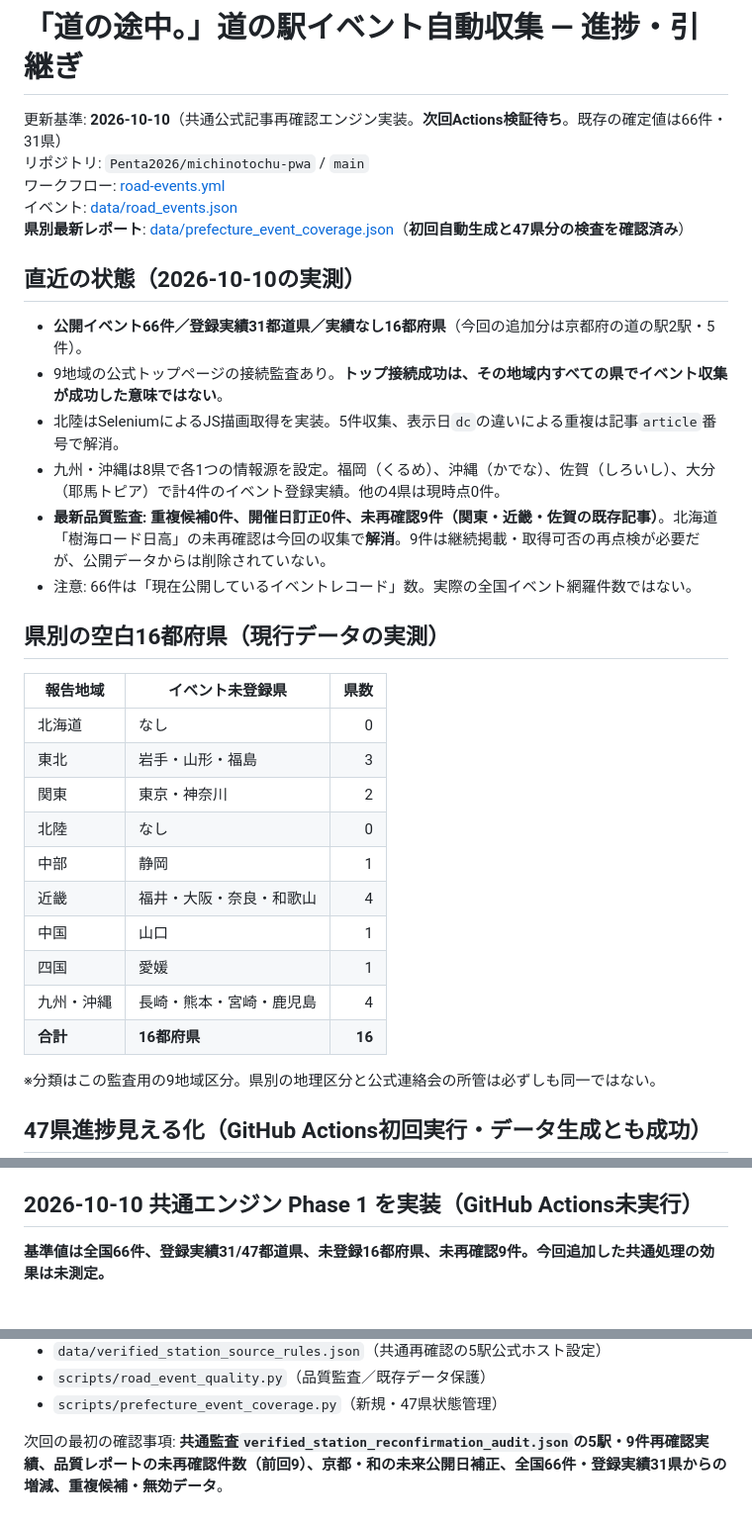
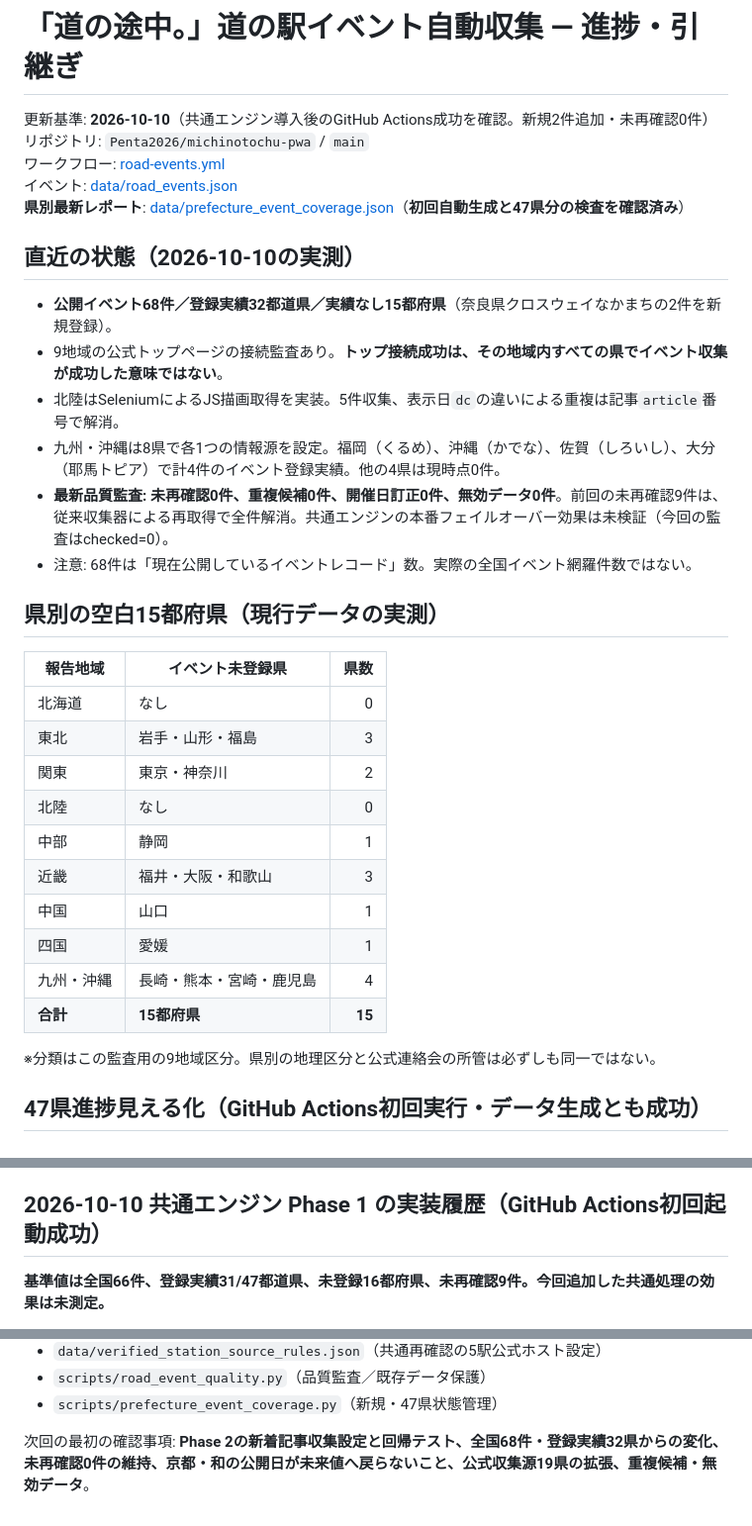
Before and after one commit to Penta2026/michinotochu-pwa, a Markdown page: docs/ROAD_EVENTS_HANDOFF.md, 3 parts joined by grey strips. Shown at 99% size. Rendered like a GitHub page.

Commit message:
docs: verify 68 events in 32 prefectures, all 9 notices reconfirmed by standard feeds, engine fallback untriggered

```diff
--- a/docs/ROAD_EVENTS_HANDOFF.md
+++ b/docs/ROAD_EVENTS_HANDOFF.md
@@ -1,6 +1,6 @@
 # 「道の途中。」道の駅イベント自動収集 — 進捗・引継ぎ
 
-更新基準: **2026-10-10**（共通公式記事再確認エンジン実装。**次回Actions検証待ち**。既存の確定値は66件・31県）
+更新基準: **2026-10-10**（共通エンジン導入後のGitHub Actions成功を確認。新規2件追加・未再確認0件）
 リポジトリ: `Penta2026/michinotochu-pwa` / `main`
 ワークフロー: [road-events.yml](../.github/workflows/road-events.yml)
 イベント: [data/road_events.json](../data/road_events.json)
@@ -8,14 +8,14 @@
 
 ## 直近の状態（2026-10-10の実測）
 
-- **公開イベント66件／登録実績31都道県／実績なし16都府県**（今回の追加分は京都府の道の駅2駅・5件）。
+- **公開イベント68件／登録実績32都道県／実績なし15都府県**（奈良県クロスウェイなかまちの2件を新規登録）。
 - 9地域の公式トップページの接続監査あり。**トップ接続成功は、その地域内すべての県でイベント収集が成功した意味ではない**。
 - 北陸はSeleniumによるJS描画取得を実装。5件収集、表示日`dc`の違いによる重複は記事`article`番号で解消。
 - 九州・沖縄は8県で各1つの情報源を設定。福岡（くるめ）、沖縄（かでな）、佐賀（しろいし）、大分（耶馬トピア）で計4件のイベント登録実績。他の4県は現時点0件。
-- **最新品質監査: 重複候補0件、開催日訂正0件、未再確認9件（関東・近畿・佐賀の既存記事）**。北海道「樹海ロード日高」の未再確認は今回の収集で**解消**。9件は継続掲載・取得可否の再点検が必要だが、公開データからは削除されていない。
-- 注意: 66件は「現在公開しているイベントレコード」数。実際の全国イベント網羅件数ではない。
+- **最新品質監査: 未再確認0件、重複候補0件、開催日訂正0件、無効データ0件**。前回の未再確認9件は、従来収集器による再取得で全件解消。共通エンジンの本番フェイルオーバー効果は未検証（今回の監査はchecked=0）。
+- 注意: 68件は「現在公開しているイベントレコード」数。実際の全国イベント網羅件数ではない。
 
-## 県別の空白16都府県（現行データの実測）
+## 県別の空白15都府県（現行データの実測）
 
 | 報告地域 | イベント未登録県 | 県数 |
 |---|---|---:|
@@ -24,11 +24,11 @@
 | 関東 | 東京・神奈川 | 2 |
 | 北陸 | なし | 0 |
 | 中部 | 静岡 | 1 |
-| 近畿 | 福井・大阪・奈良・和歌山 | 4 |
+| 近畿 | 福井・大阪・和歌山 | 3 |
 | 中国 | 山口 | 1 |
 | 四国 | 愛媛 | 1 |
 | 九州・沖縄 | 長崎・熊本・宮崎・鹿児島 | 4 |
-| **合計** | **16都府県** | **16** |
+| **合計** | **15都府県** | **15** |
 
 ※分類はこの監査用の9地域区分。県別の地理区分と公式連絡会の所管は必ずしも同一ではない。
 
@@ -137,7 +137,7 @@
 - **公開日メタデータ要確認**: 京都・和の「黒大豆枝豆もぎとり」記事は`publishedAt=2026-10-16`と記録されたが、基準日は10/10。開催日が公開日として解釈されている可能性があるため、採用元ページを照合して`publishedAt`を修正または空欄とすること。イベント開催日自体とは別の問題。
 - **優先次工程**: ①9件の再確認／サイトタイムアウトの改善 ②記事一覧・日付の共通収集エンジンの設計（駅ごとに新ファイルを作らない仕組み）③東京・神奈川・奈良等、未登録県の個別開催日を追加調査。修正ごとに回帰テスト、Actions結果、引継ぎを更新。
 
-## 2026-10-10 共通エンジン Phase 1 を実装（GitHub Actions未実行）
+## 2026-10-10 共通エンジン Phase 1 の実装履歴（GitHub Actions初回起動成功）
 
 **基準値は全国66件、登録実績31/47都道県、未登録16都府県、未再確認9件。今回追加した共通処理の効果は未測定。**
 
@@ -188,4 +199,4 @@
 - `scripts/road_event_quality.py`（品質監査／既存データ保護）
 - `scripts/prefecture_event_coverage.py`（新規・47県状態管理）
 
-次回の最初の確認事項: **共通監査`verified_station_reconfirmation_audit.json`の5駅・9件再確認実績、品質レポートの未再確認件数（前回9）、京都・和の未来公開日補正、全国66件・登録実績31県からの増減、重複候補・無効データ**。
+次回の最初の確認事項: **Phase 2の新着記事収集設定と回帰テスト、全国68件・登録実績32県からの変化、未再確認0件の維持、京都・和の公開日が未来値へ戻らないこと、公式収集源19県の拡張、重複候補・無効データ**。
```
Also changed, not shown: other parts of docs/ROAD_EVENTS_HANDOFF.md (+13 -2 lines).
